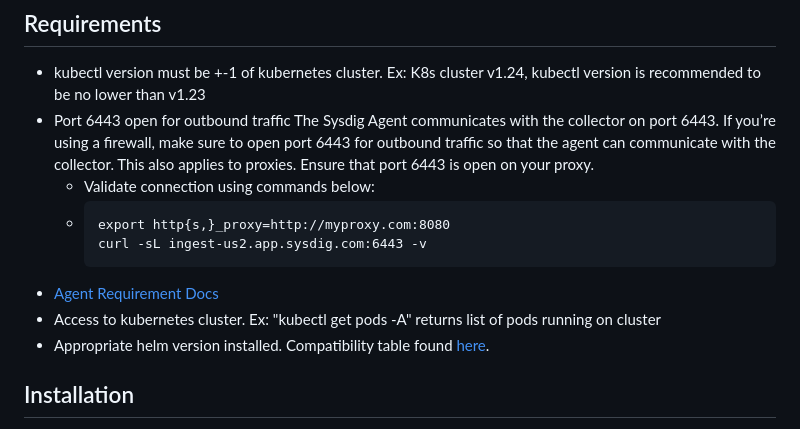
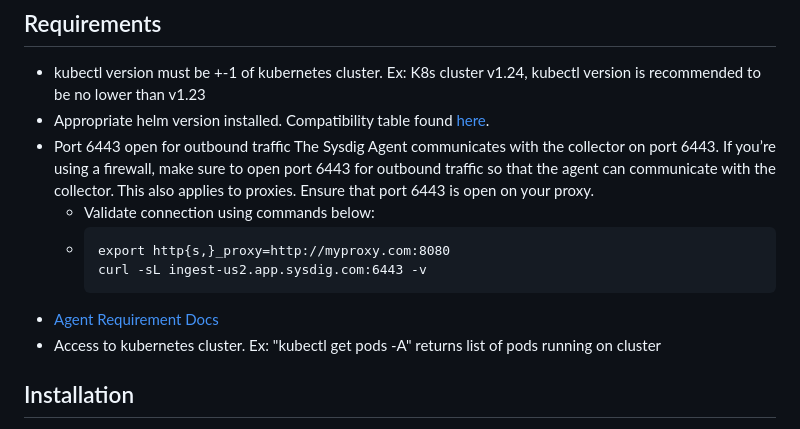
Before and after one commit to alexwang19/alexwang19.github.io, a Markdown page: docs/installation_docs.md, the part around the change. GitHub-like rendering.

````diff
--- a/docs/installation_docs.md
+++ b/docs/installation_docs.md
@@ -8,6 +8,7 @@
 ## Requirements
 
 * kubectl version must be +-1 of kubernetes cluster. Ex: K8s cluster v1.24, kubectl version is recommended to be no lower than v1.23
+* Appropriate helm version installed. Compatibility table found [here](https://helm.sh/docs/topics/version_skew/).
 * Port 6443 open for outbound traffic The Sysdig Agent communicates with the collector on port 6443. If you’re using a firewall, make sure to open port 6443 for outbound traffic so that the agent can communicate with the collector. This also applies to proxies. Ensure that port 6443 is open on your proxy.
   * Validate connection using commands below:
   * ```
@@ -16,7 +17,6 @@
     ```
 * [Agent Requirement Docs](https://docs.sysdig.com/en/docs/installation/sysdig-secure/install-agent-components/installation-requirements/sysdig-agent/)
 * Access to kubernetes cluster. Ex: "kubectl get pods -A" returns list of pods running on cluster
-* Appropriate helm version installed. Compatibility table found [here](https://helm.sh/docs/topics/version_skew/).
 
 ## Installation
 
````
